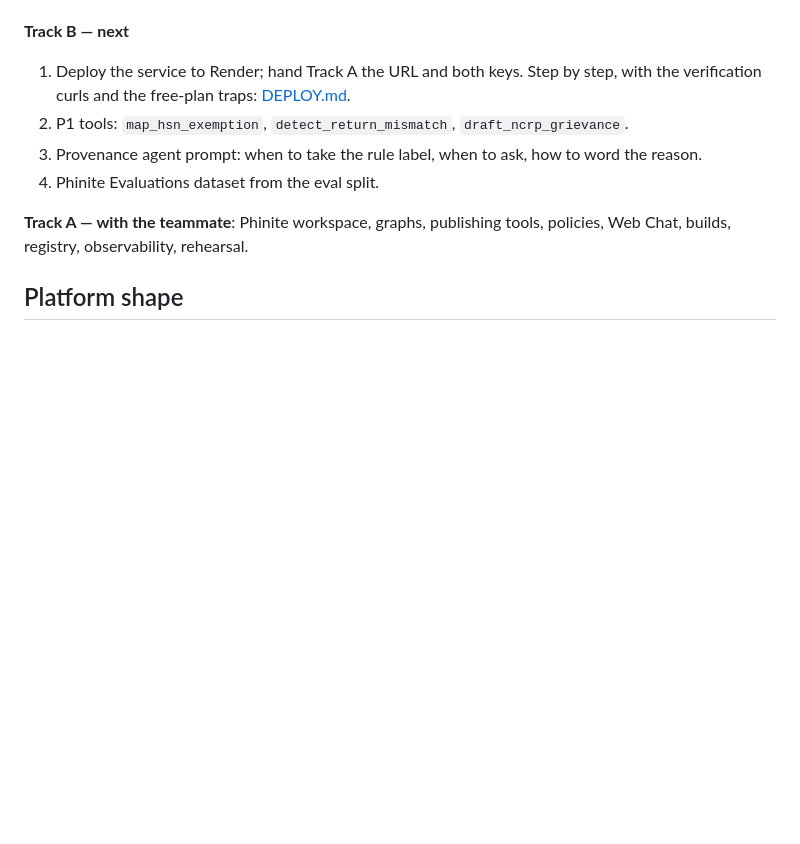
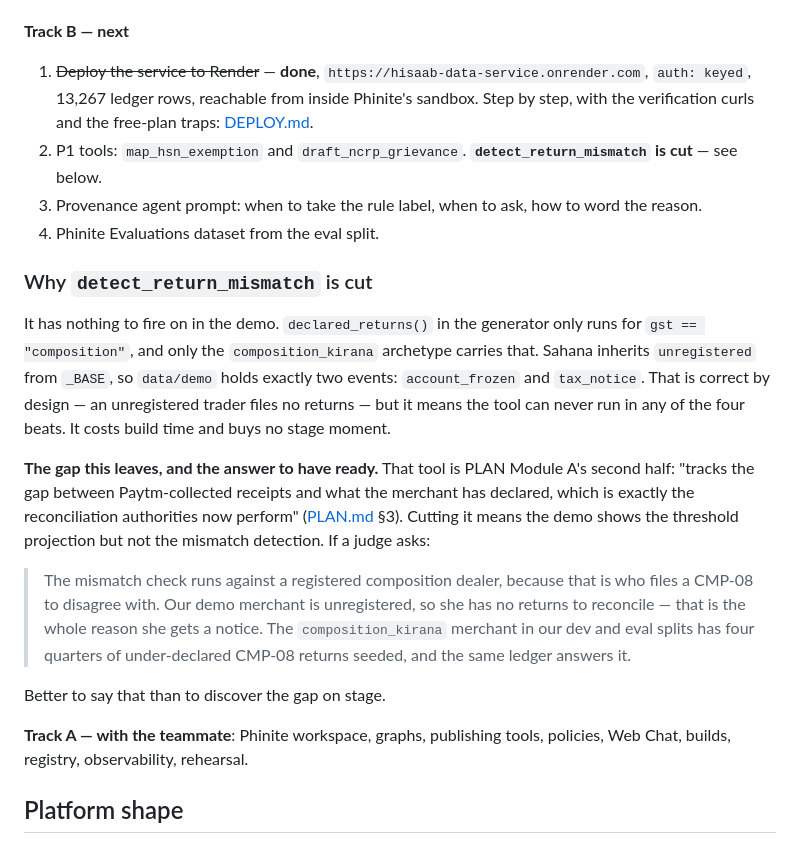
Before and after one commit to Pandemonium-Research/Paytm-Hisaab, a Markdown page: BUILD_PLAN.md, the part around the change. Drawn GitHub-style; blank space fills up the shorter version.

Commit message:
docs: cut detect_return_mismatch, and record what that costs
It has nothing to fire on in the demo. declared_returns() only runs for
gst == "composition" and only composition_kirana carries that; Sahana
inherits unregistered from _BASE, so data/demo holds exactly
account_frozen and tax_notice. Correct by design - an unregistered trader
files no returns - but the tool cannot run in any of the four beats.

Cutting it leaves a real gap: it is the second half of PLAN Module A, the
receipts-vs-declared reconciliation that authorities actually perform. So
the entry carries the answer to have ready if a judge asks, pointing at
the composition_kirana merchant in dev and eval with four quarters of
under-declared CMP-08 seeded.

Also marks the Render deploy done with its verified state.

```diff
--- a/BUILD_PLAN.md
+++ b/BUILD_PLAN.md
@@ -34,11 +34,36 @@ This file is the running order, who does what, and the contract between the two
 
 **Track B — next**
 
-1. Deploy the service to Render; hand Track A the URL and both keys.
+1. ~~Deploy the service to Render~~ — **done**, `https://hisaab-data-service.onrender.com`,
+   `auth: keyed`, 13,267 ledger rows, reachable from inside Phinite's sandbox.
    Step by step, with the verification curls and the free-plan traps: [DEPLOY.md](DEPLOY.md).
-2. P1 tools: `map_hsn_exemption`, `detect_return_mismatch`, `draft_ncrp_grievance`.
+2. P1 tools: `map_hsn_exemption` and `draft_ncrp_grievance`. **`detect_return_mismatch` is
+   cut** — see below.
 3. Provenance agent prompt: when to take the rule label, when to ask, how to word the reason.
 4. Phinite Evaluations dataset from the eval split.
+
+### Why `detect_return_mismatch` is cut
+
+It has nothing to fire on in the demo. `declared_returns()` in the generator only runs for
+`gst == "composition"`, and only the `composition_kirana` archetype carries that. Sahana
+inherits `unregistered` from `_BASE`, so `data/demo` holds exactly two events:
+`account_frozen` and `tax_notice`. That is correct by design — an unregistered trader files
+no returns — but it means the tool can never run in any of the four beats. It costs build
+time and buys no stage moment.
+
+**The gap this leaves, and the answer to have ready.** That tool is PLAN Module A's second
+half: "tracks the gap between Paytm-collected receipts and what the merchant has declared,
+which is exactly the reconciliation authorities now perform" ([PLAN.md](PLAN.md) §3). Cutting
+it means the demo shows the threshold projection but not the mismatch detection. If a judge
+asks:
+
+> The mismatch check runs against a registered composition dealer, because that is who files
+> a CMP-08 to disagree with. Our demo merchant is unregistered, so she has no returns to
+> reconcile — that is the whole reason she gets a notice. The `composition_kirana` merchant in
+> our dev and eval splits has four quarters of under-declared CMP-08 returns seeded, and the
+> same ledger answers it.
+
+Better to say that than to discover the gap on stage.
 
 **Track A — with the teammate**: Phinite workspace, graphs, publishing tools, policies, Web Chat,
 builds, registry, observability, rehearsal.
```
